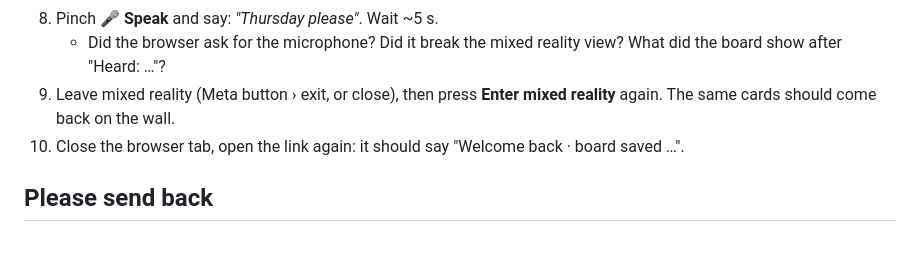
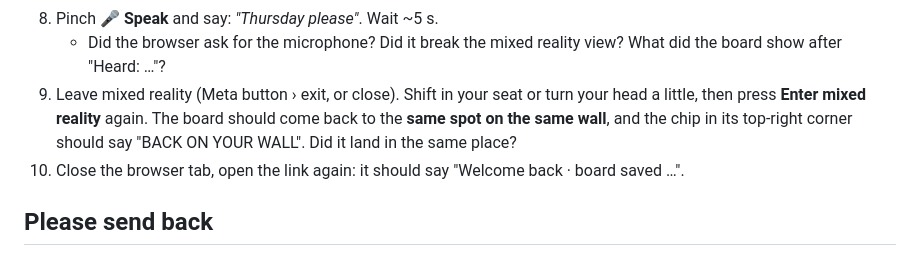
Before and after one commit to professor-200629/agentwall, a Markdown page: docs/TESTING-ON-QUEST.md, the part around the change. GitHub-like rendering.

```diff
--- a/docs/TESTING-ON-QUEST.md
+++ b/docs/TESTING-ON-QUEST.md
@@ -49,8 +49,11 @@ The app saves its board only in your browser.
 8. Pinch **🎤 Speak** and say: *"Thursday please"*. Wait ~5 s.
    - Did the browser ask for the microphone? Did it break the
      mixed reality view? What did the board show after "Heard: …"?
-9. Leave mixed reality (Meta button › exit, or close), then press
-   **Enter mixed reality** again. The same cards should come back on the wall.
+9. Leave mixed reality (Meta button › exit, or close). Shift in your seat or
+   turn your head a little, then press **Enter mixed reality** again. The board
+   should come back to the **same spot on the same wall**, and the chip in its
+   top-right corner should say "BACK ON YOUR WALL". Did it land in the same
+   place?
 10. Close the browser tab, open the link again: it should say
     "Welcome back · board saved …".
 
```
Also changed, not shown: README.md (+15 -1 lines), docs/screenshots/wall-back-same-spot.png (added), 8 other files.
